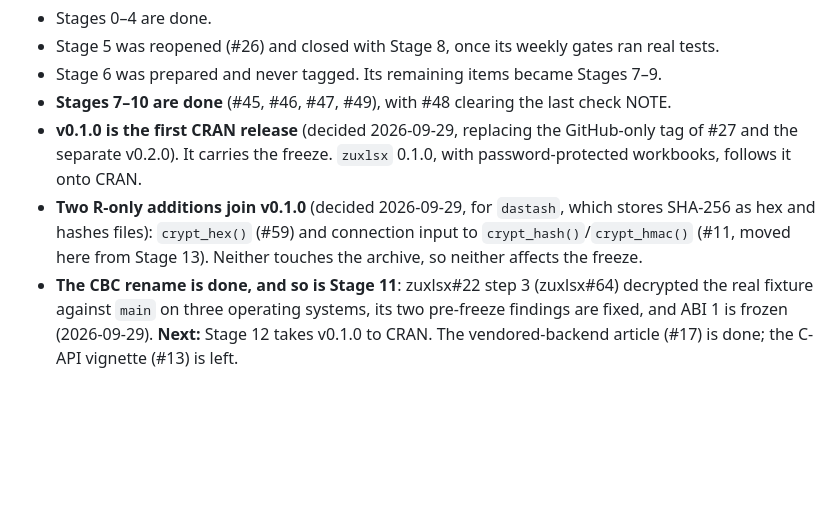
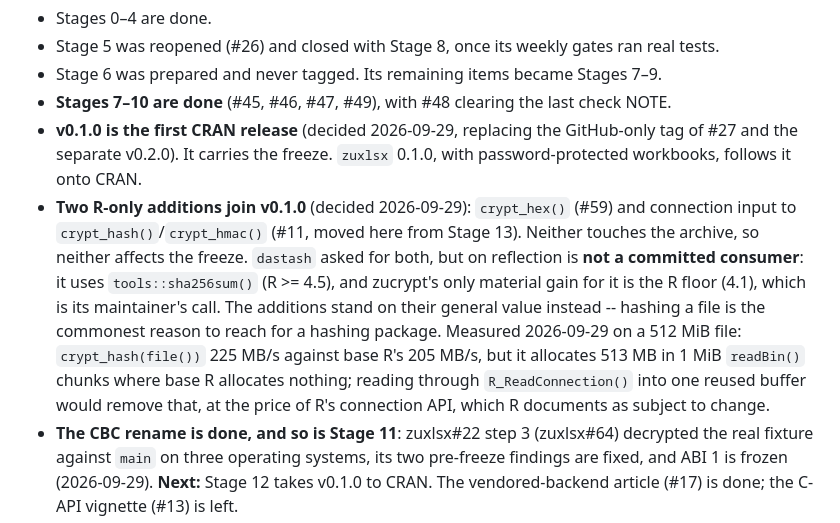
Before and after one commit to pedrobtz/zucrypt, a Markdown page: .agents/roadmap.md, the part around the change. Rendered like a GitHub page; blank space fills up the shorter version.

Commit message:
Record that dastash is not a committed consumer of #11/#59
dastash's maintainer session answered: it uses tools::sha256sum() (R >= 4.5),
and zucrypt's only material gain for it is dropping its R floor to 4.1, which
is the user's call. The additions stay on their general value. The measured
file throughput (225 MB/s against base R's 205 MB/s) and the 513 MB of 1 MiB
readBin() chunks base R does not allocate are recorded, with the fix that
would remove them and its cost.

Co-Authored-By: Claude Opus 5.5 <noreply@anthropic.com>

```diff
--- a/.agents/roadmap.md
+++ b/.agents/roadmap.md
@@ -9,10 +9,16 @@ implements [design.md](design.md) revision 4.
 - **v0.1.0 is the first CRAN release** (decided 2026-09-29, replacing the GitHub-only tag of
   #27 and the separate v0.2.0). It carries the freeze. `zuxlsx` 0.1.0, with password-protected
   workbooks, follows it onto CRAN.
-- **Two R-only additions join v0.1.0** (decided 2026-09-29, for `dastash`, which stores
-  SHA-256 as hex and hashes files): `crypt_hex()` (#59) and connection input to
-  `crypt_hash()`/`crypt_hmac()` (#11, moved here from Stage 13). Neither touches the archive,
-  so neither affects the freeze.
+- **Two R-only additions join v0.1.0** (decided 2026-09-29): `crypt_hex()` (#59) and connection
+  input to `crypt_hash()`/`crypt_hmac()` (#11, moved here from Stage 13). Neither touches the
+  archive, so neither affects the freeze. `dastash` asked for both, but on reflection is **not
+  a committed consumer**: it uses `tools::sha256sum()` (R >= 4.5), and zucrypt's only material
+  gain for it is the R floor (4.1), which is its maintainer's call. The additions stand on their
+  general value instead -- hashing a file is the commonest reason to reach for a hashing
+  package. Measured 2026-09-29 on a 512 MiB file: `crypt_hash(file())` 225 MB/s against base
+  R's 205 MB/s, but it allocates 513 MB in 1 MiB `readBin()` chunks where base R allocates
+  nothing; reading through `R_ReadConnection()` into one reused buffer would remove that, at
+  the price of R's connection API, which R documents as subject to change.
 - **The CBC rename is done, and so is Stage 11**: zuxlsx#22 step 3 (zuxlsx#64) decrypted the
   real fixture against `main` on three operating systems, its two pre-freeze findings are
   fixed, and ABI 1 is frozen (2026-09-29). **Next:** Stage 12 takes v0.1.0 to CRAN. The
```
Also changed, not shown: .agents/design.md (+1 -1 lines), CLAUDE.md (+2 -1 lines).
